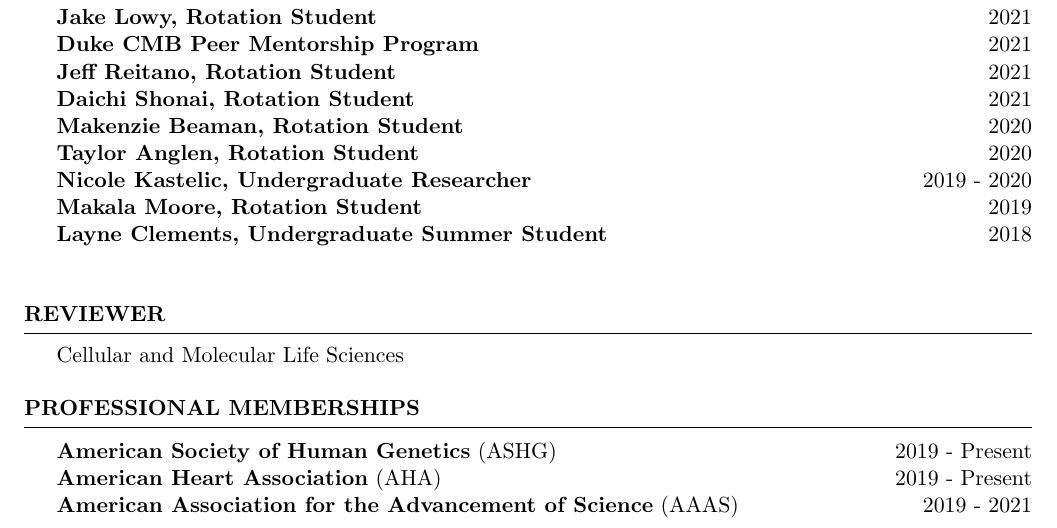
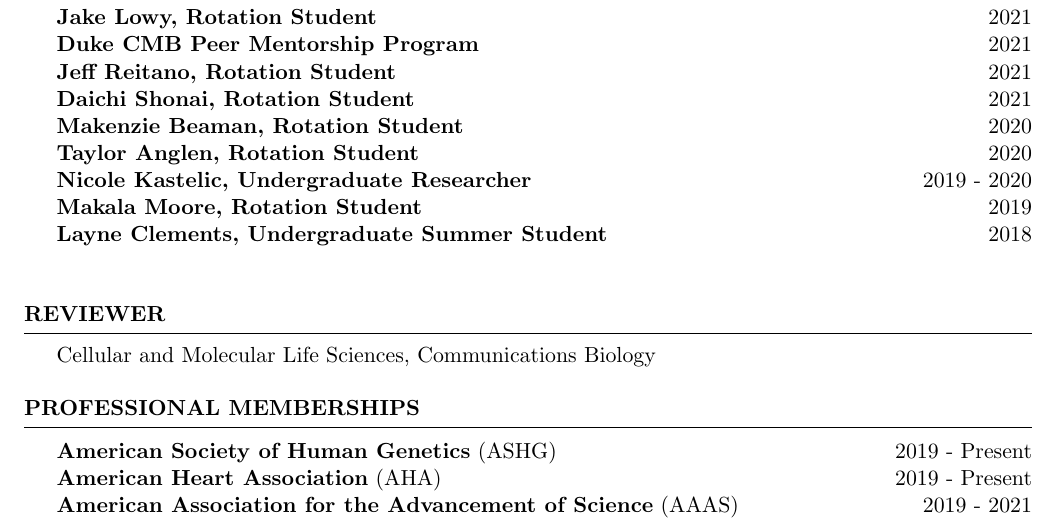
Before and after one commit to dasnellings/CV, a LaTeX CV (CV.tex): part of page 3 of 4, cut so that both start at the same text. Compiled offline with pdfLaTeX.

Commit message:
comm bio

```diff
--- a/CV.tex
+++ b/CV.tex
@@ -218,7 +218,7 @@ Displayed samples and taught children about the importance of bumblebee colorati
 %    REVIEWER
 %-----------------------------------------------------------------------------------------------
 \begin{rSection}{Reviewer}
-Cellular and Molecular Life Sciences
+Cellular and Molecular Life Sciences, Communications Biology
 \end{rSection}
 
 
```
Also changed, not shown: CV.pdf.
